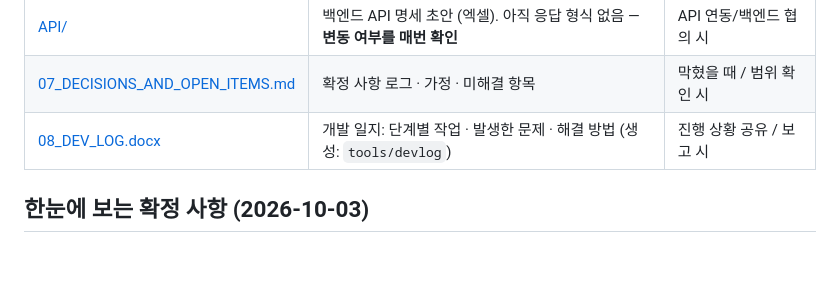
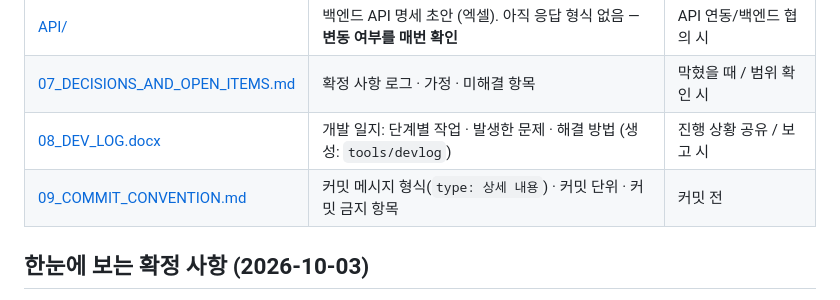
Before and after one commit to lang0311/apt, a Markdown page: docs/README.md, the part around the change. Rendered like a GitHub page; blank space fills up the shorter version.

Commit message:
docs: 커밋 메시지 규칙 문서(09) 추가, README·CLAUDE.md에 연결
Co-Authored-By: Claude Opus 5.5 <noreply@anthropic.com>

```diff
--- a/docs/README.md
+++ b/docs/README.md
@@ -16,6 +16,7 @@
 | [API/](API/) | 백엔드 API 명세 초안 (엑셀). 아직 응답 형식 없음 — **변동 여부를 매번 확인** | API 연동/백엔드 협의 시 |
 | [07_DECISIONS_AND_OPEN_ITEMS.md](07_DECISIONS_AND_OPEN_ITEMS.md) | 확정 사항 로그 · 가정 · 미해결 항목 | 막혔을 때 / 범위 확인 시 |
 | [08_DEV_LOG.docx](08_DEV_LOG.docx) | 개발 일지: 단계별 작업 · 발생한 문제 · 해결 방법 (생성: `tools/devlog`) | 진행 상황 공유 / 보고 시 |
+| [09_COMMIT_CONVENTION.md](09_COMMIT_CONVENTION.md) | 커밋 메시지 형식(`type: 상세 내용`) · 커밋 단위 · 커밋 금지 항목 | 커밋 전 |
 
 ## 한눈에 보는 확정 사항 (2026-10-03)
 
```
Also changed, not shown: CLAUDE.md (+1 -0 lines), docs/09_COMMIT_CONVENTION.md (added, +44 -0 lines).
